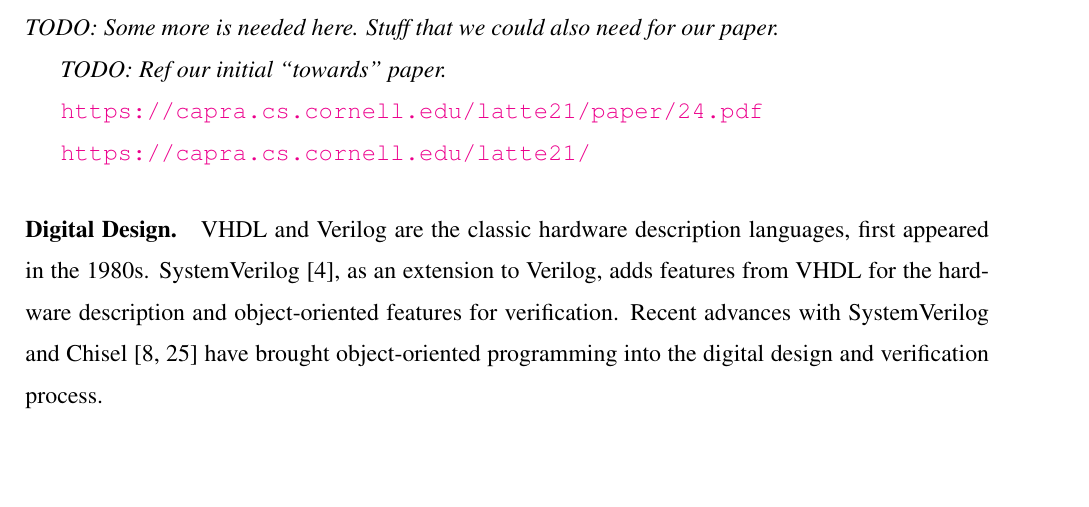
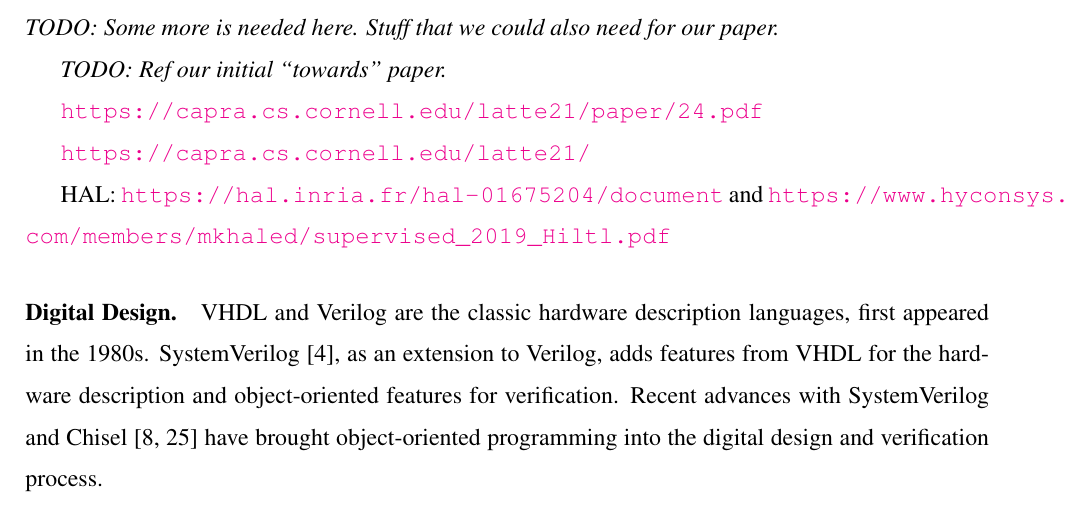
Before and after one commit to chiselverify/documentation, a LaTeX paper (funding/hw-as-a-service/hw-as-a-service.tex): part of page 2 of 12, cut so that both start at the same text, the shorter picture padded with empty space. Compiled offline with pdfLaTeX.

Commit message:
HaaS: two references

```diff
--- a/funding/hw-as-a-service/hw-as-a-service.tex
+++ b/funding/hw-as-a-service/hw-as-a-service.tex
@@ -196,6 +196,8 @@ It builds on top of the Chisel hardware construction language and uses Scala to
 \url{https://capra.cs.cornell.edu/latte21/paper/24.pdf}
 
 \url{https://capra.cs.cornell.edu/latte21/}
+
+HAL: \url{https://hal.inria.fr/hal-01675204/document} and \url{https://www.hyconsys.com/members/mkhaled/supervised_2019_Hiltl.pdf}
 
 %\begin{itemize}
 %\item Verification (check what is current praxis)
```
